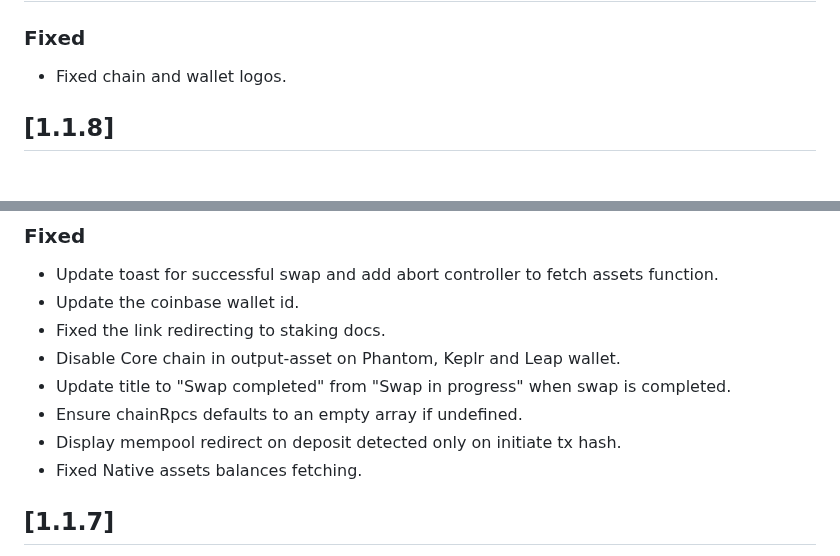
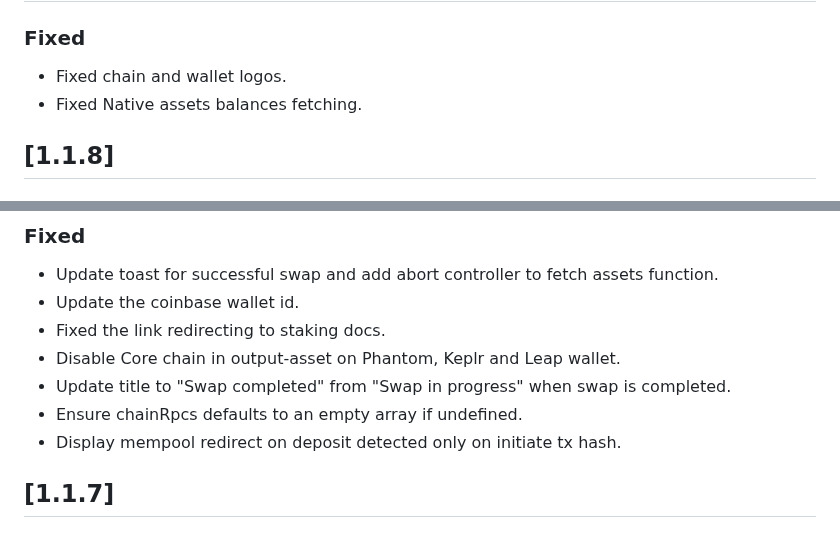
Before and after one commit to shanmukh0504/kiosk, a Markdown page: CHANGELOG.md, 2 parts joined by grey strips. Drawn GitHub-style.

Commit message:
update changelog

```diff
--- a/CHANGELOG.md
+++ b/CHANGELOG.md
@@ -5,6 +5,7 @@
 ### Fixed
 
 - Fixed chain and wallet logos.
+- Fixed Native assets balances fetching.
 
 ## [1.1.8]
 
@@ -25,7 +26,6 @@
 - Update title to "Swap completed" from "Swap in progress" when swap is completed.
 - Ensure chainRpcs defaults to an empty array if undefined.
 - Display mempool redirect on deposit detected only on initiate tx hash.
-- Fixed Native assets balances fetching.
 
 ## [1.1.7]
 
```
